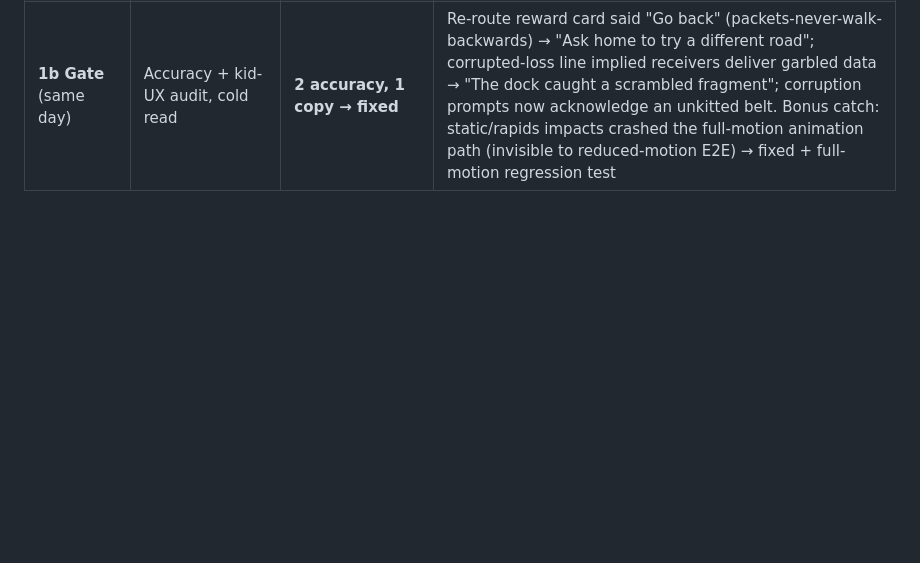
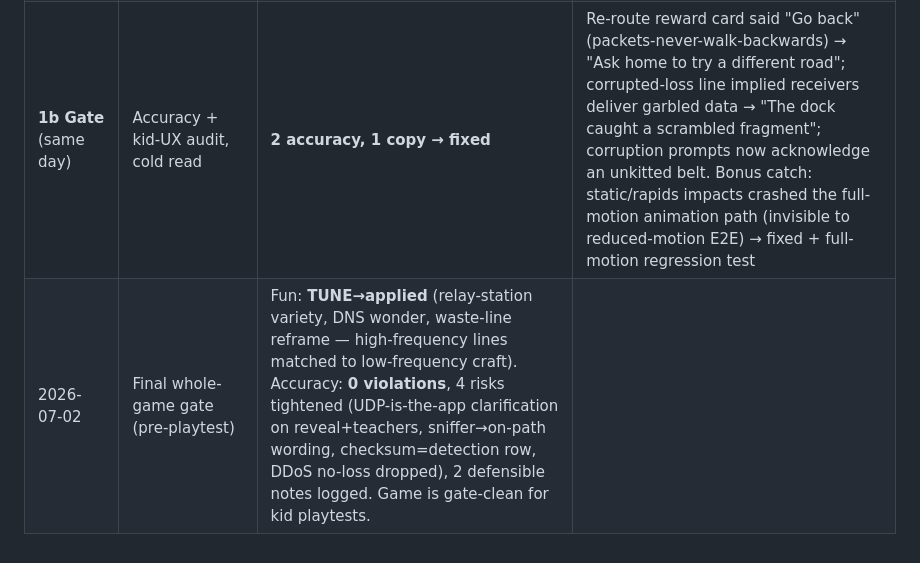
Before and after one commit to Maninae/packet-run, a Markdown page: design/README.md, the part around the change. Drawn GitHub-style; blank space fills up the shorter version.

Commit message:
design/README: final whole-game gate logged (fun TUNE applied, accuracy clean)

```diff
--- a/design/README.md
+++ b/design/README.md
@@ -49,3 +49,4 @@ A browser roguelite RPG for ages 9–12 (easy mode younger, depth for adults). Y
 | **Gate 2** (same day) | Accuracy + kid-UX audit, cold read | **0 accuracy violations, 2 copy fixes** | Fixed: storm legend line re-framed as forecast ("are at risk"); "Everyone's together" no longer fires while a retransmitted fragment is still catching up (now "#N is catching up"). Deferred knowingly: junction router-caption (when 1b stacks junctions), Duplicate honesty popup (popup phase) |
 | **1b Gate** (2026-07-02, on the BUILT 1b) | Fun/balance: cold read + ~2000 headless runs | **TUNE → applied** | MUST-FIX: The Static spec was mathematically unwinnable (Brace banking never defined) → banking rule written in, "~2 Checksums" corrected to 1. Applied: loss caption attributes the LAST impact (matched autopsy); ★★★ 13→14 (guardian's ★★★ fell 46%→~1%); Re-route now 1 BW + 1 DL with straggler carry-along documented; belt-tension deferral noted in design/03; DDoS "advance"/siege-end clarified. Deferred: retransmit-into-threat UX (Phase 2 polish) |
 | **1b Gate** (same day) | Accuracy + kid-UX audit, cold read | **2 accuracy, 1 copy → fixed** | Re-route reward card said "Go back" (packets-never-walk-backwards) → "Ask home to try a different road"; corrupted-loss line implied receivers deliver garbled data → "The dock caught a scrambled fragment"; corruption prompts now acknowledge an unkitted belt. Bonus catch: static/rapids impacts crashed the full-motion animation path (invisible to reduced-motion E2E) → fixed + full-motion regression test |
+| 2026-07-02 | Final whole-game gate (pre-playtest) | Fun: **TUNE→applied** (relay-station variety, DNS wonder, waste-line reframe — high-frequency lines matched to low-frequency craft). Accuracy: **0 violations**, 4 risks tightened (UDP-is-the-app clarification on reveal+teachers, sniffer→on-path wording, checksum=detection row, DDoS no-loss dropped), 2 defensible notes logged. Game is gate-clean for kid playtests. |
```
